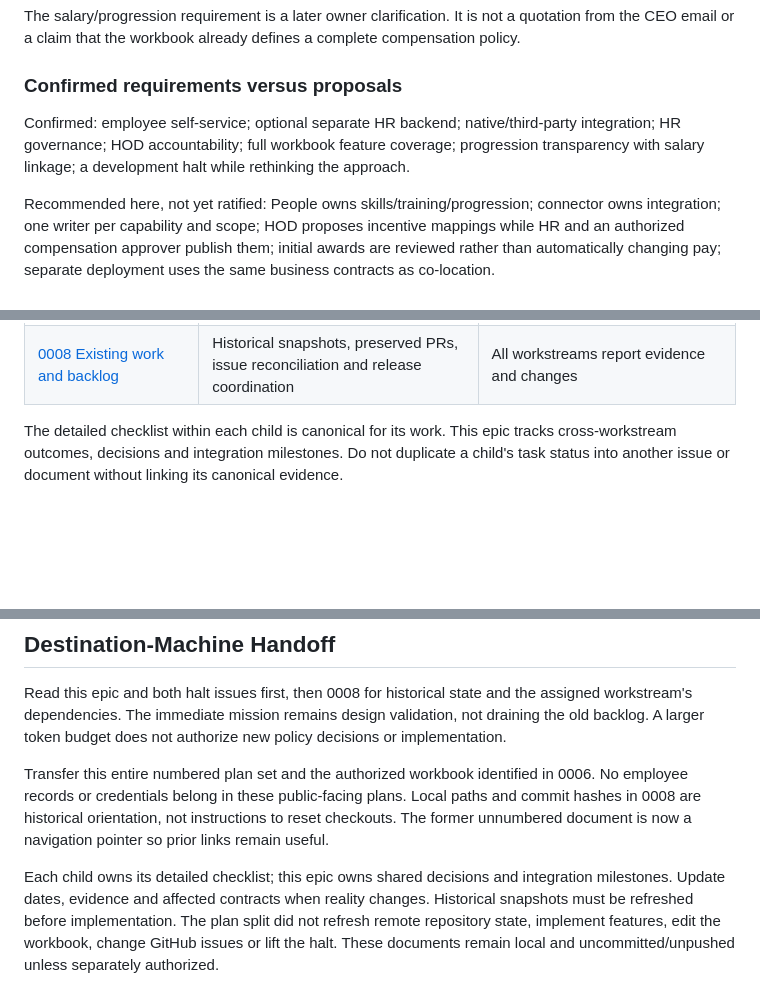
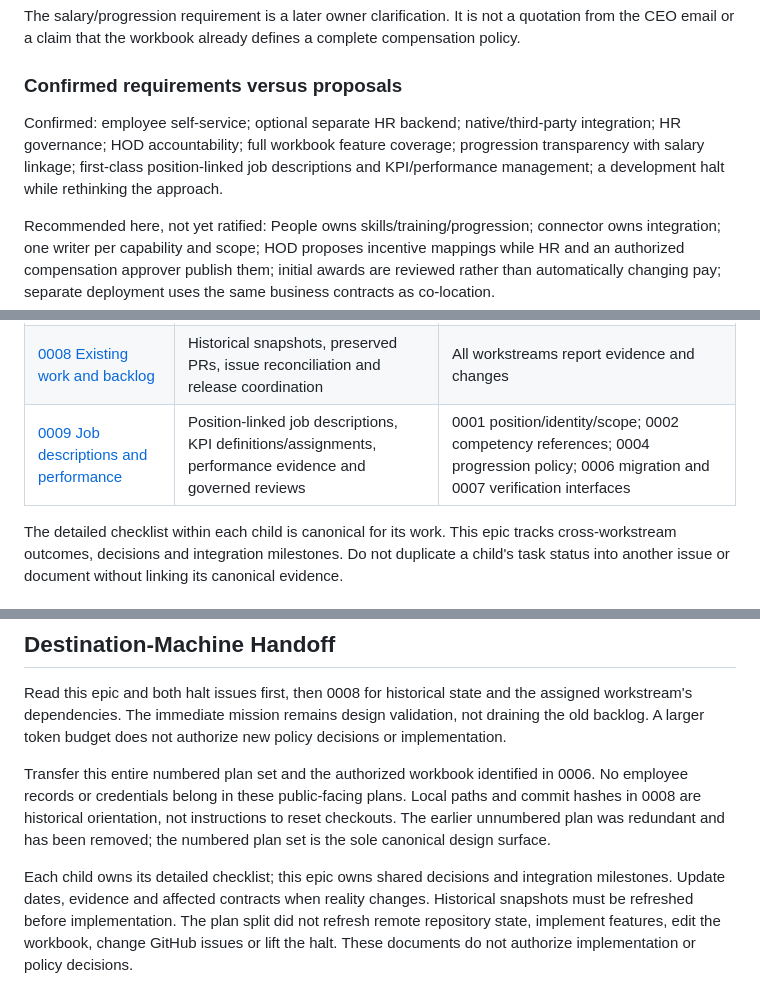
Before and after one commit to BelimbingApp/blb-people, a Markdown page: docs/plans/0000-people-epic-roadmap.md, 3 parts joined by grey strips. GitHub-like rendering; blank space fills up the shorter version.

```diff
--- a/docs/plans/0000-people-epic-roadmap.md
+++ b/docs/plans/0000-people-epic-roadmap.md
@@ -49,7 +49,7 @@ The salary/progression requirement is a later owner clarification. It is not a q
 
 ### Confirmed requirements versus proposals
 
-Confirmed: employee self-service; optional separate HR backend; native/third-party integration; HR governance; HOD accountability; full workbook feature coverage; progression transparency with salary linkage; a development halt while rethinking the approach.
+Confirmed: employee self-service; optional separate HR backend; native/third-party integration; HR governance; HOD accountability; full workbook feature coverage; progression transparency with salary linkage; first-class position-linked job descriptions and KPI/performance management; a development halt while rethinking the approach.
 
 Recommended here, not yet ratified: People owns skills/training/progression; connector owns integration; one writer per capability and scope; HOD proposes incentive mappings while HR and an authorized compensation approver publish them; initial awards are reviewed rather than automatically changing pay; separate deployment uses the same business contracts as co-location.
 
@@ -77,6 +81,7 @@ Read this epic first, then 0008 for historical implementation context, then the
 | [0006 Data migration and workbook parity](0006-people-data-migration-and-workbook-parity.md) | All 18 sheets, source evidence, ownership migration and cutover reconciliation | Target contracts from 0001–0004; HR/HOD source approval |
 | [0007 Verification, security and rollout](0007-people-verification-security-and-rollout.md) | Independent integrated acceptance and release evidence | Feature evidence plus 0006 recovery/cutover proof |
 | [0008 Existing work and backlog](0008-people-existing-work-and-backlog-reconciliation.md) | Historical snapshots, preserved PRs, issue reconciliation and release coordination | All workstreams report evidence and changes |
+| [0009 Job descriptions and performance](0009-people-job-descriptions-and-performance.md) | Position-linked job descriptions, KPI definitions/assignments, performance evidence and governed reviews | 0001 position/identity/scope; 0002 competency references; 0004 progression policy; 0006 migration and 0007 verification interfaces |
 
 The detailed checklist within each child is canonical for its work. This epic tracks cross-workstream outcomes, decisions and integration milestones. Do not duplicate a child's task status into another issue or document without linking its canonical evidence.
 
@@ -233,6 +239,6 @@ Main risks are business logic remaining trapped in connector packaging, accident
 
 Read this epic and both halt issues first, then 0008 for historical state and the assigned workstream's dependencies. The immediate mission remains design validation, not draining the old backlog. A larger token budget does not authorize new policy decisions or implementation.
 
-Transfer this entire numbered plan set and the authorized workbook identified in 0006. No employee records or credentials belong in these public-facing plans. Local paths and commit hashes in 0008 are historical orientation, not instructions to reset checkouts. The former unnumbered document is now a navigation pointer so prior links remain useful.
+Transfer this entire numbered plan set and the authorized workbook identified in 0006. No employee records or credentials belong in these public-facing plans. Local paths and commit hashes in 0008 are historical orientation, not instructions to reset checkouts. The earlier unnumbered plan was redundant and has been removed; the numbered plan set is the sole canonical design surface.
 
-Each child owns its detailed checklist; this epic owns shared decisions and integration milestones. Update dates, evidence and affected contracts when reality changes. Historical snapshots must be refreshed before implementation. The plan split did not refresh remote repository state, implement features, edit the workbook, change GitHub issues or lift the halt. These documents remain local and uncommitted/unpushed unless separately authorized.
+Each child owns its detailed checklist; this epic owns shared decisions and integration milestones. Update dates, evidence and affected contracts when reality changes. Historical snapshots must be refreshed before implementation. The plan split did not refresh remote repository state, implement features, edit the workbook, change GitHub issues or lift the halt. These documents do not authorize implementation or policy decisions.
```
Also changed, not shown: other parts of docs/plans/0000-people-epic-roadmap.md (+10 -5 lines), docs/plans/people-administration-self-service-and-progression.md (deleted, +0 -10 lines).
